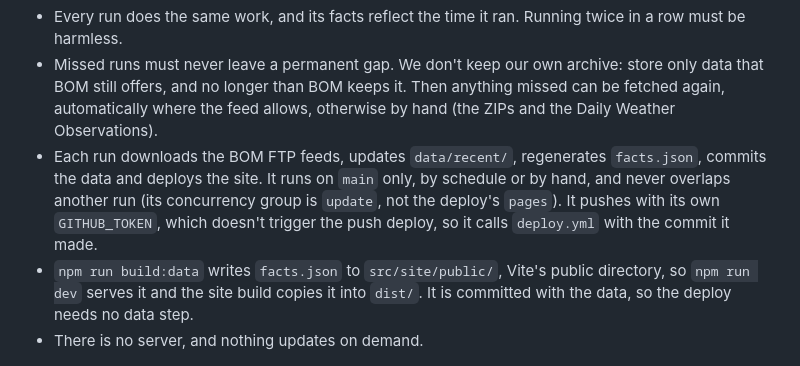
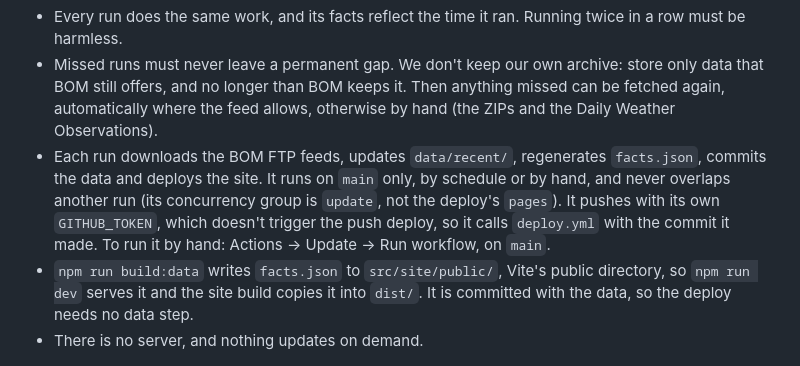
Before and after one commit to chris14b/weather-records, a Markdown page: CLAUDE.md, the part around the change. GitHub-like rendering.

```diff
--- a/CLAUDE.md
+++ b/CLAUDE.md
@@ -46,7 +46,7 @@ A static website that shows obscure weather records for the current and recent w
   - BOM issues its routine forecasts at 17:00, 23:00, 05:00 and 11:00 UTC. On 2026-11-09 the 23:00 issue came out at 22:45 UTC. The latest observations appear about 5 minutes after each half-hour reading.
 - Every run does the same work, and its facts reflect the time it ran. Running twice in a row must be harmless.
 - Missed runs must never leave a permanent gap. We don't keep our own archive: store only data that BOM still offers, and no longer than BOM keeps it. Then anything missed can be fetched again, automatically where the feed allows, otherwise by hand (the ZIPs and the Daily Weather Observations).
-- Each run downloads the BOM FTP feeds, updates `data/recent/`, regenerates `facts.json`, commits the data and deploys the site. It runs on `main` only, by schedule or by hand, and never overlaps another run (its concurrency group is `update`, not the deploy's `pages`). It pushes with its own `GITHUB_TOKEN`, which doesn't trigger the push deploy, so it calls `deploy.yml` with the commit it made.
+- Each run downloads the BOM FTP feeds, updates `data/recent/`, regenerates `facts.json`, commits the data and deploys the site. It runs on `main` only, by schedule or by hand, and never overlaps another run (its concurrency group is `update`, not the deploy's `pages`). It pushes with its own `GITHUB_TOKEN`, which doesn't trigger the push deploy, so it calls `deploy.yml` with the commit it made. To run it by hand: Actions → Update → Run workflow, on `main`.
 - `npm run build:data` writes `facts.json` to `src/site/public/`, Vite's public directory, so `npm run dev` serves it and the site build copies it into `dist/`. It is committed with the data, so the deploy needs no data step.
 - There is no server, and nothing updates on demand.
 
```
Also changed, not shown: docs/pipeline.md (+2 -0 lines), docs/plan.md (+9 -17 lines).
